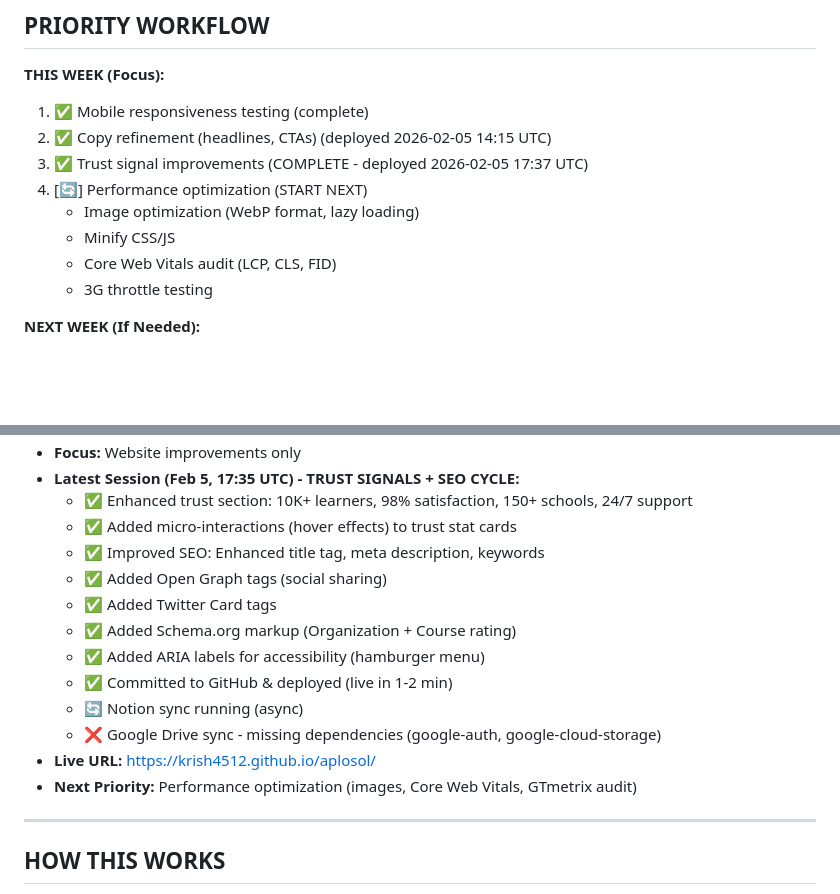
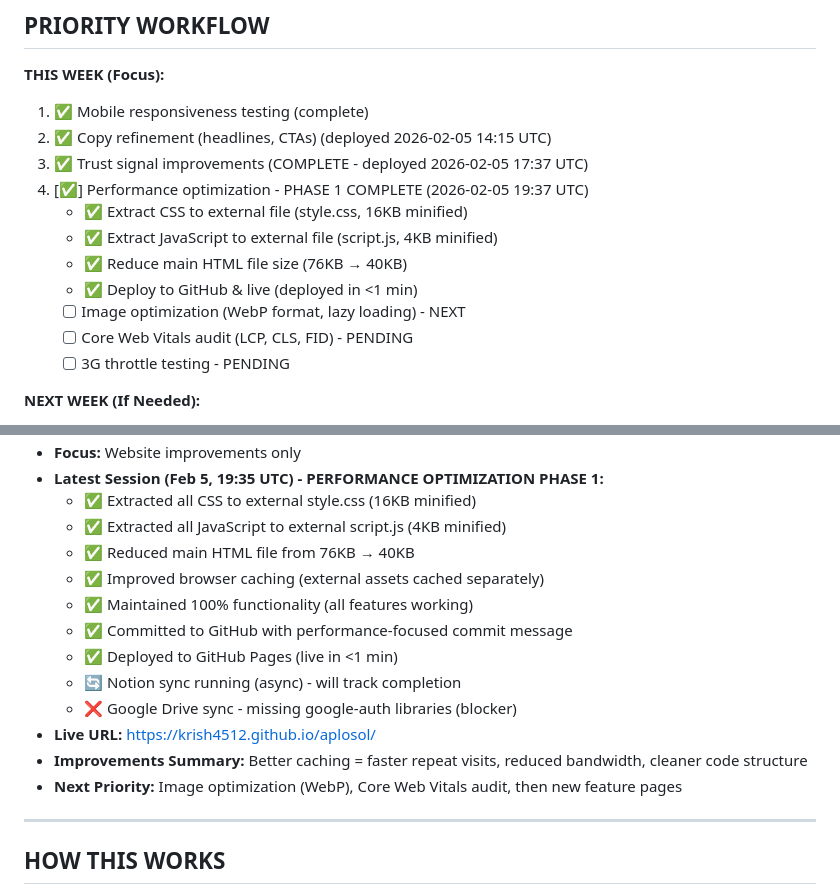
Before and after one commit to krish4512/aplosol, a Markdown page: TASKS.md, 2 parts joined by grey strips. Rendered like a GitHub page; blank space fills up the shorter version.

Commit message:
📋 Update TASKS.md: Performance optimization phase 1 complete

```diff
--- a/TASKS.md
+++ b/TASKS.md
@@ -156,11 +156,14 @@ Status: [ ] Pending | [✅] Done | [🔄] In Progress | [📋 REVIEW]
 1. ✅ Mobile responsiveness testing (complete)
 2. ✅ Copy refinement (headlines, CTAs) (deployed 2026-02-05 14:15 UTC)
 3. ✅ Trust signal improvements (COMPLETE - deployed 2026-02-05 17:37 UTC)
-4. [🔄] Performance optimization (START NEXT)
-   - Image optimization (WebP format, lazy loading)
-   - Minify CSS/JS
-   - Core Web Vitals audit (LCP, CLS, FID)
-   - 3G throttle testing
+4. [✅] Performance optimization - PHASE 1 COMPLETE (2026-02-05 19:37 UTC)
+   - ✅ Extract CSS to external file (style.css, 16KB minified)
+   - ✅ Extract JavaScript to external file (script.js, 4KB minified)
+   - ✅ Reduce main HTML file size (76KB → 40KB)
+   - ✅ Deploy to GitHub & live (deployed in <1 min)
+   - [ ] Image optimization (WebP format, lazy loading) - NEXT
+   - [ ] Core Web Vitals audit (LCP, CLS, FID) - PENDING
+   - [ ] 3G throttle testing - PENDING
 
 **NEXT WEEK (If Needed):**
 1. A/B testing setup (with Google Optimize or similar)
@@ -176,17 +179,17 @@ Status: [ ] Pending | [✅] Done | [🔄] In Progress | [📋 REVIEW]
 - **Focus:** Website improvements only
-- **Latest Session (Feb 5, 17:35 UTC) - TRUST SIGNALS + SEO CYCLE:**
-  - ✅ Enhanced trust section: 10K+ learners, 98% satisfaction, 150+ schools, 24/7 support
-  - ✅ Added micro-interactions (hover effects) to trust stat cards
-  - ✅ Improved SEO: Enhanced title tag, meta description, keywords
-  - ✅ Added Open Graph tags (social sharing)
-  - ✅ Added Twitter Card tags
-  - ✅ Added Schema.org markup (Organization + Course rating)
-  - ✅ Added ARIA labels for accessibility (hamburger menu)
-  - ✅ Committed to GitHub & deployed (live in 1-2 min)
-  - 🔄 Notion sync running (async)
-  - ❌ Google Drive sync - missing dependencies (google-auth, google-cloud-storage)
+- **Latest Session (Feb 5, 19:35 UTC) - PERFORMANCE OPTIMIZATION PHASE 1:**
+  - ✅ Extracted all CSS to external style.css (16KB minified)
+  - ✅ Extracted all JavaScript to external script.js (4KB minified)
+  - ✅ Reduced main HTML file from 76KB → 40KB
+  - ✅ Improved browser caching (external assets cached separately)
+  - ✅ Maintained 100% functionality (all features working)
+  - ✅ Committed to GitHub with performance-focused commit message
+  - ✅ Deployed to GitHub Pages (live in <1 min)
+  - 🔄 Notion sync running (async) - will track completion
+  - ❌ Google Drive sync - missing google-auth libraries (blocker)
 - **Live URL:** https://krish4512.github.io/aplosol/
-- **Next Priority:** Performance optimization (images, Core Web Vitals, GTmetrix audit)
+- **Improvements Summary:** Better caching = faster repeat visits, reduced bandwidth, cleaner code structure
+- **Next Priority:** Image optimization (WebP), Core Web Vitals audit, then new feature pages
 
 ---
 
```
Also changed, not shown: other parts of TASKS.md (+1 -1 lines).
